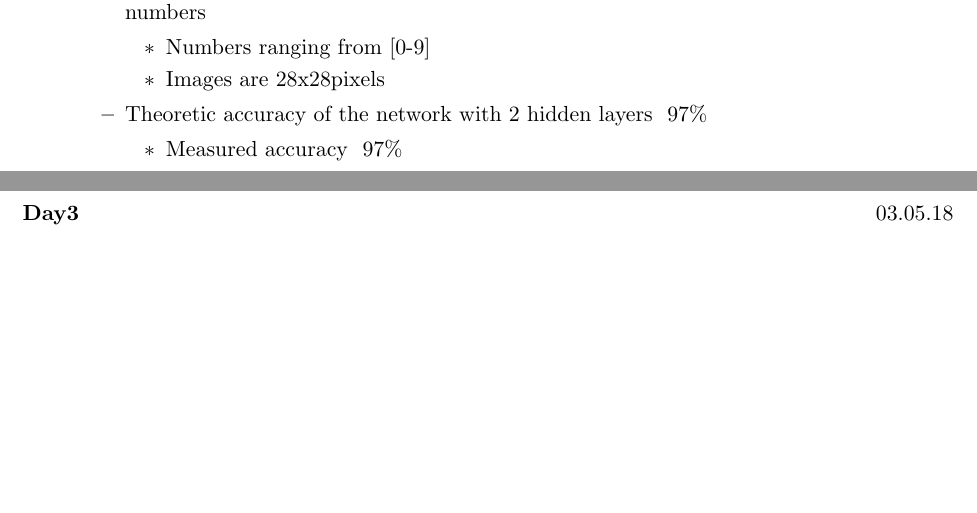
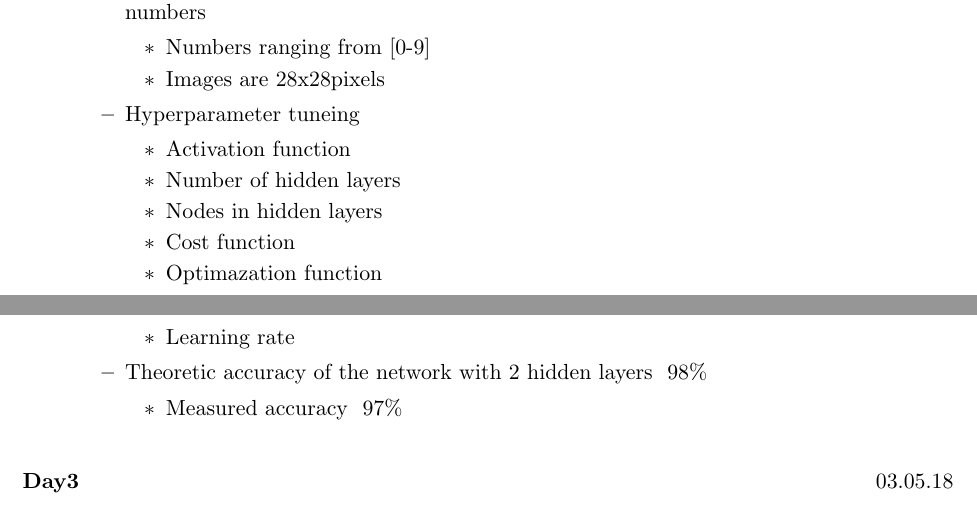
Before and after one commit to axcap/4690-p2018, a LaTeX document (doc/daily_report.tex): two parts of pages 1 and 2 of 2, joined at a grey line, cut so that both start at the same text, the shorter picture padded with empty space. Compiled offline with pdfLaTeX.

Commit message:
update daily_report.tex

```diff
--- a/doc/daily_report.tex
+++ b/doc/daily_report.tex
@@ -51,7 +51,16 @@
         \item{Numbers ranging from [0-9]}
         \item{Images are 28x28pixels}
       \end{itemize}
-      \item{Theoretic accuracy of the network with 2 hidden layers ~97\%}
+      \item{Hyperparameter tuneing}
+      \begin{itemize}
+        \item{Activation function}
+        \item{Number of hidden layers}
+        \item{Nodes in hidden layers}
+        \item{Cost function}
+        \item{Optimazation function}
+        \item{Learning rate}
+      \end{itemize}
+      \item{Theoretic accuracy of the network with 2 hidden layers ~98\%}
       \begin{itemize}
         \item{Measured accuracy ~97\%}
       \end{itemize}
```
Also changed, not shown: doc/daily_report.pdf, doc/res/0-9_segmented_out.png (added), doc/res/classification_first_print.png (added), doc/daily_report.tex (2 more changed lines).
